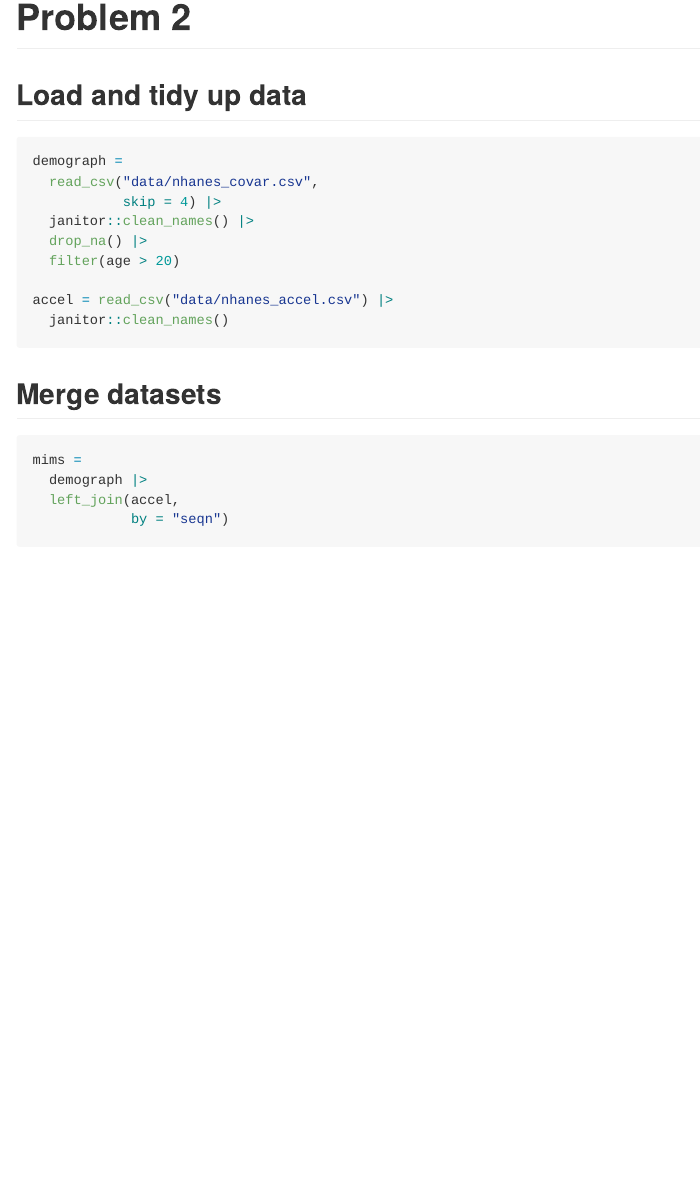
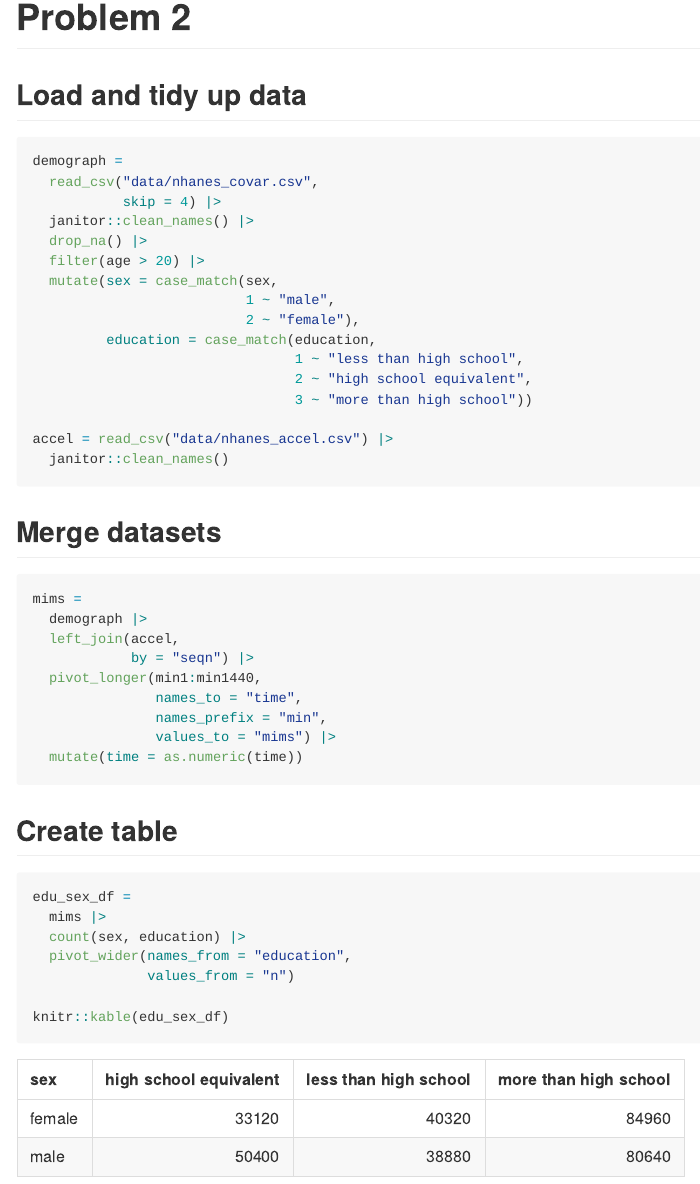
Before and after one commit to joielizeqi/P8105_hw3_zl3545, an R Markdown document (P8105_hw3_zl3545.Rmd): the page in a window 1100 px wide, from 3220 px down. The pictures show the output file P8105_hw3_zl3545.md that the author committed with the source, drawn offline in the style of GitHub; long lines of code are wrapped.

Commit message:
tidied, merged, and created table for p2 data

````diff
--- a/P8105_hw3_zl3545.Rmd
+++ b/P8105_hw3_zl3545.Rmd
@@ -115,7 +125,14 @@ demograph =
            skip = 4) |>
   janitor::clean_names() |>
   drop_na() |>
-  filter(age > 20)
+  filter(age > 20) |>
+  mutate(sex = case_match(sex,
+                          1 ~ "male",
+                          2 ~ "female"),
+         education = case_match(education,
+                                1 ~ "less than high school",
+                                2 ~ "high school equivalent",
+                                3 ~ "more than high school"))
 
 accel = read_csv("data/nhanes_accel.csv") |>
   janitor::clean_names()
@@ -125,5 +142,21 @@ accel = read_csv("data/nhanes_accel.csv") |>
 mims =
   demograph |>
   left_join(accel,
-            by = "seqn")
+            by = "seqn") |>
+  pivot_longer(min1:min1440,
+               names_to = "time",
+               names_prefix = "min",
+               values_to = "mims") |>
+  mutate(time = as.numeric(time))
 ```
+
+## Create table
+```{r table}
+edu_sex_df =
+  mims |>
+  count(sex, education) |>
+  pivot_wider(names_from = "education",
+              values_from = "n")
+
+knitr::kable(edu_sex_df)
+```
````
Also changed, not shown: P8105_hw3_zl3545.md, P8105_hw3_zl3545_files/figure-gfm/p1q2-1.png, P8105_hw3_zl3545_files/figure-gfm/p1q3-1.png, P8105_hw3_zl3545.Rmd (10 more changed lines).
